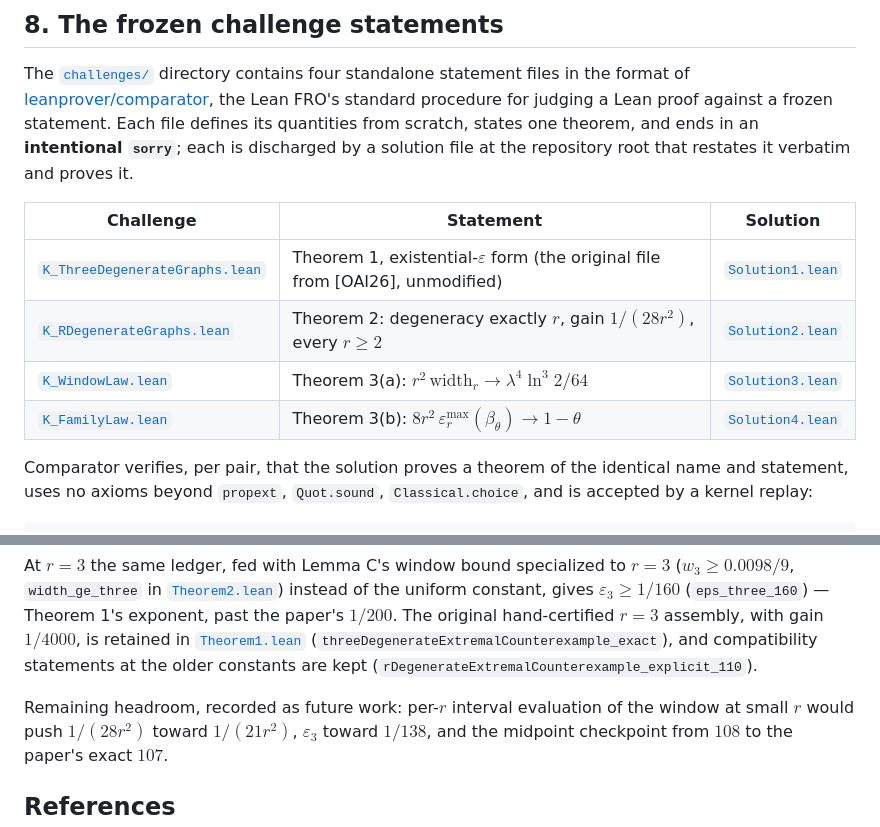
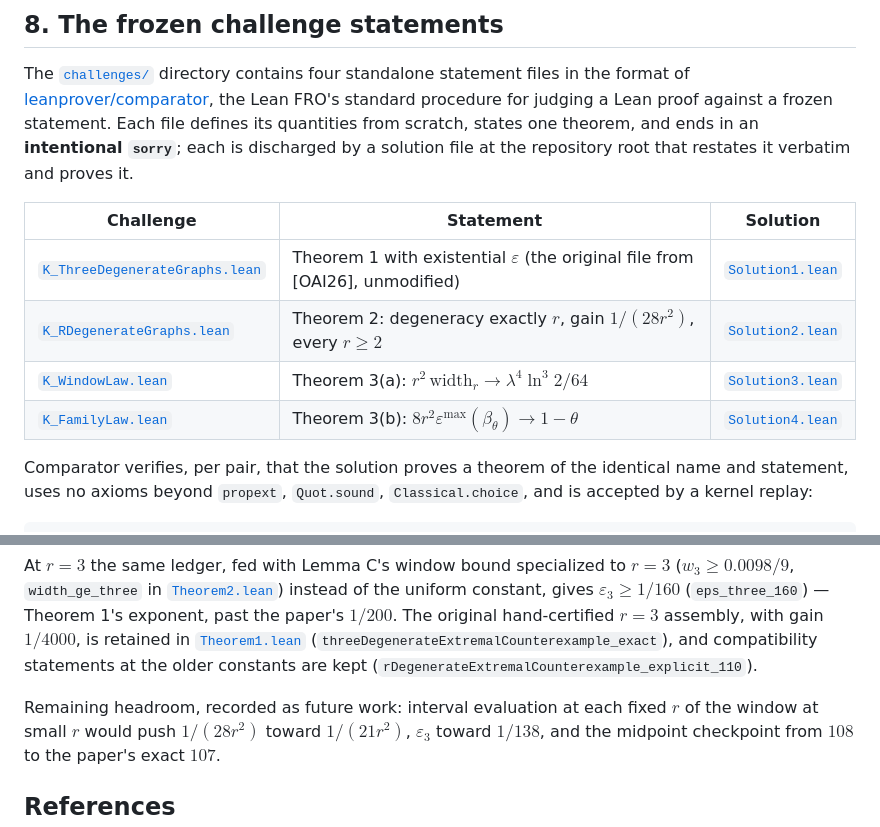
Before and after one commit to EvolvingPrograms/erdos-simonovits-degeneracy, a Markdown page: README.md, 2 parts joined by grey strips. GitHub-like rendering.

```diff
--- a/README.md
+++ b/README.md
@@ -285,10 +285,10 @@ proves it.
 
 | Challenge | Statement | Solution |
 |---|---|---|
-| [`K_ThreeDegenerateGraphs.lean`](challenges/K_ThreeDegenerateGraphs.lean) | Theorem 1, existential-$\varepsilon$ form (the original file from [OAI26], unmodified) | [`Solution1.lean`](Solution1.lean) |
+| [`K_ThreeDegenerateGraphs.lean`](challenges/K_ThreeDegenerateGraphs.lean) | Theorem 1 with existential $\varepsilon$ (the original file from [OAI26], unmodified) | [`Solution1.lean`](Solution1.lean) |
 | [`K_RDegenerateGraphs.lean`](challenges/K_RDegenerateGraphs.lean) | Theorem 2: degeneracy exactly $r$, gain $1/(28r^2)$, every $r\ge2$ | [`Solution2.lean`](Solution2.lean) |
 | [`K_WindowLaw.lean`](challenges/K_WindowLaw.lean) | Theorem 3(a): $r^2\,\mathrm{width}_r \to \lambda^4\ln^3 2/64$ | [`Solution3.lean`](Solution3.lean) |
-| [`K_FamilyLaw.lean`](challenges/K_FamilyLaw.lean) | Theorem 3(b): $8r^2\,\varepsilon^{\max}_r(\beta_\theta) \to 1-\theta$ | [`Solution4.lean`](Solution4.lean) |
+| [`K_FamilyLaw.lean`](challenges/K_FamilyLaw.lean) | Theorem 3(b): $8r^2 \varepsilon^{\max}(\beta_\theta) \to 1-\theta$ | [`Solution4.lean`](Solution4.lean) |
 
 Comparator verifies, per pair, that the solution proves a theorem of the
 identical name and statement, uses no axioms beyond `propext`,
@@ -346,7 +346,7 @@ gain $1/4000$, is retained in [`Theorem1.lean`](Theorem1.lean)
 statements at the older constants are kept
 (`rDegenerateExtremalCounterexample_explicit_110`).
 
-Remaining headroom, recorded as future work: per-$r$ interval evaluation
+Remaining headroom, recorded as future work: interval evaluation at each fixed $r$
 of the window at small $r$ would push $1/(28r^2)$ toward $1/(21r^2)$,
 $\varepsilon_3$ toward $1/138$, and the midpoint checkpoint from $108$
 to the paper's exact $107$.
```
Also changed, not shown: other parts of README.md (+3 -3 lines).
